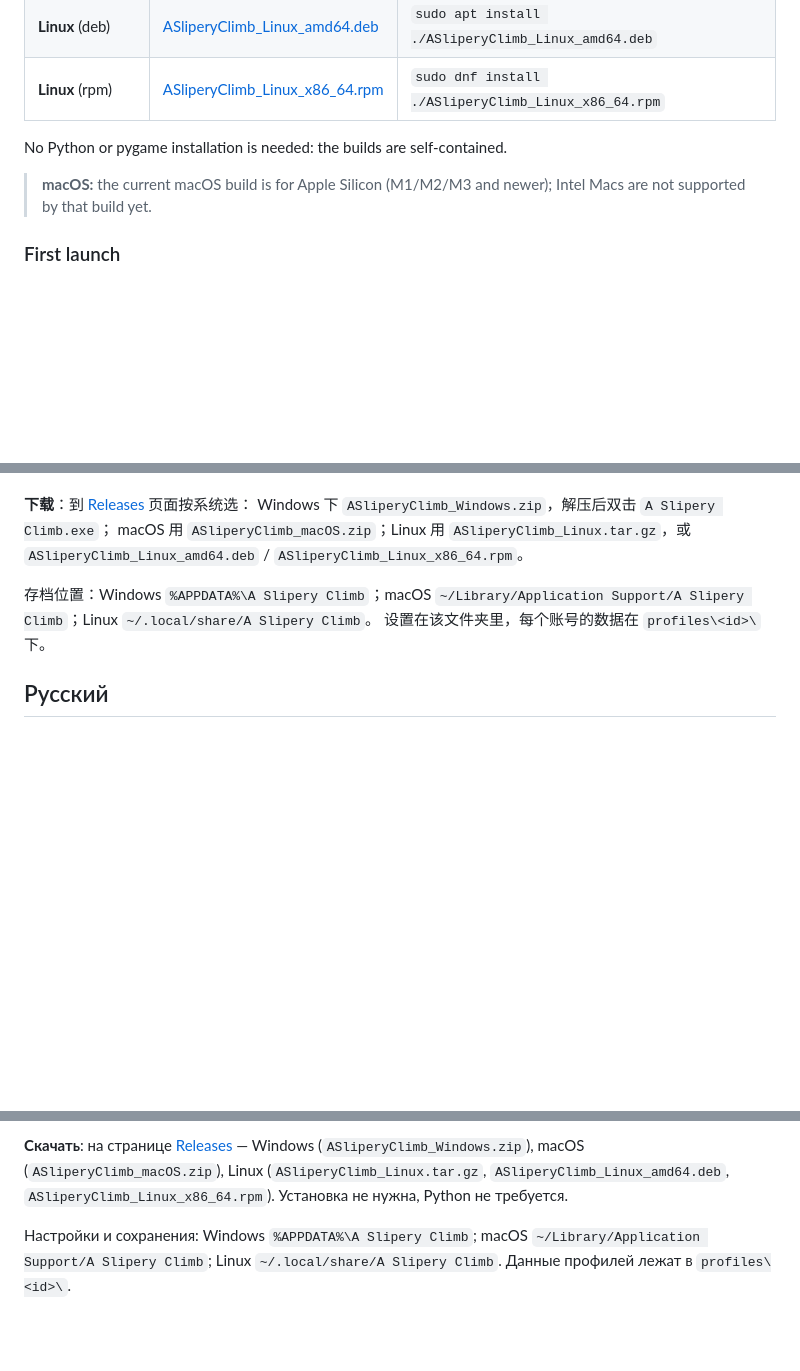
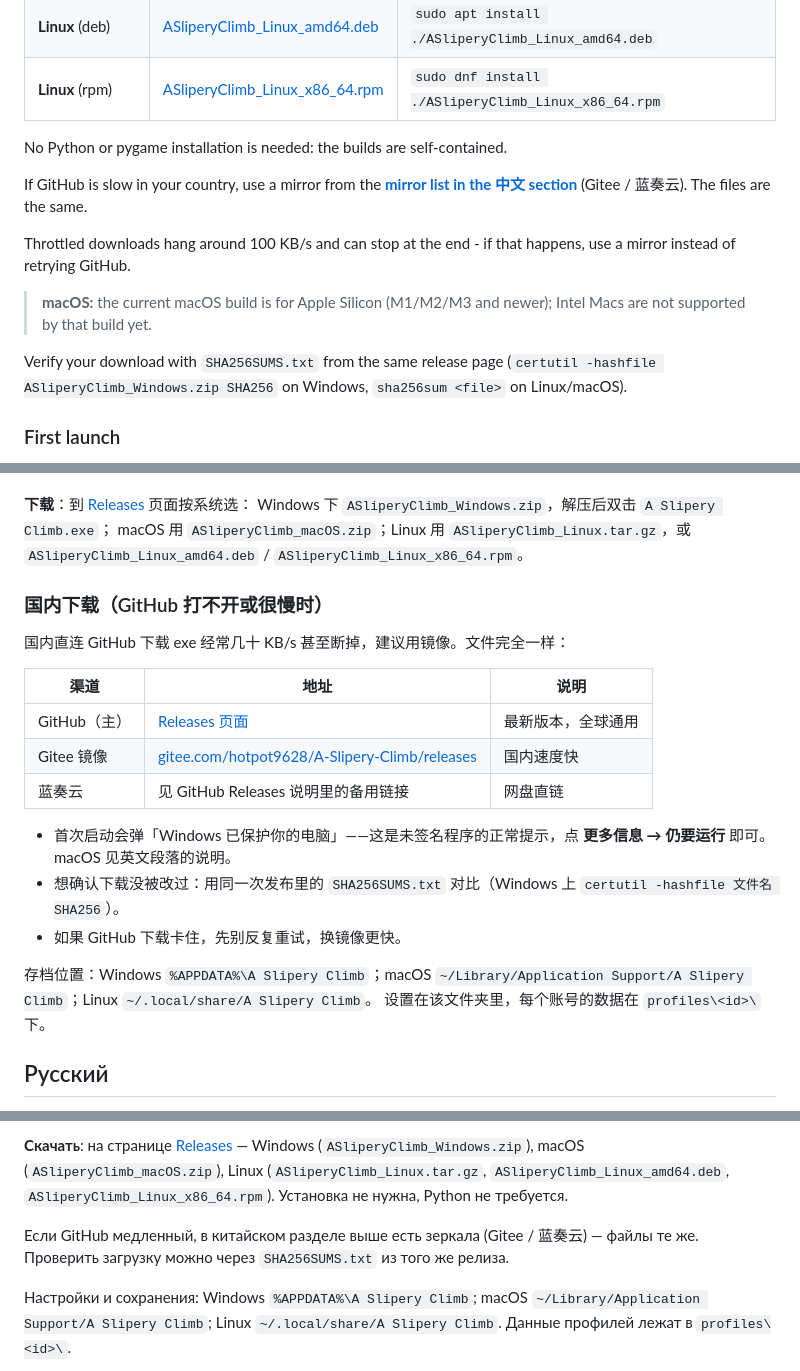
Before and after one commit to hotpot9628/A-Slipery-Climb, a Markdown page: README.md, 3 parts joined by grey strips. Drawn GitHub-style; blank space fills up the shorter version.

```diff
--- a/README.md
+++ b/README.md
@@ -64,8 +64,18 @@ ride the moving platforms up the mountain.
 
 No Python or pygame installation is needed: the builds are self-contained.
 
+If GitHub is slow in your country, use a mirror from the
+**[mirror list in the 中文 section](#中文)** (Gitee / 蓝奏云). The files are the same.
+
+Throttled downloads hang around 100 KB/s and can stop at the end - if that
+happens, use a mirror instead of retrying GitHub.
+
 > **macOS:** the current macOS build is for Apple Silicon (M1/M2/M3 and newer);
 > Intel Macs are not supported by that build yet.
+
+Verify your download with `SHA256SUMS.txt` from the same release page
+(`certutil -hashfile ASliperyClimb_Windows.zip SHA256` on Windows,
+`sha256sum <file>` on Linux/macOS).
 
 ### First launch
 
@@ -118,6 +128,22 @@ and progress in `profiles\<id>\`. Remove the whole folder to reset everything
 Windows 下 `ASliperyClimb_Windows.zip`，解压后双击 `A Slipery Climb.exe`；
 macOS 用 `ASliperyClimb_macOS.zip`；Linux 用 `ASliperyClimb_Linux.tar.gz`，或 `ASliperyClimb_Linux_amd64.deb` / `ASliperyClimb_Linux_x86_64.rpm`。
 
+### 国内下载（GitHub 打不开或很慢时）
+
+国内直连 GitHub 下载 exe 经常几十 KB/s 甚至断掉，建议用镜像。文件完全一样：
+
+| 渠道 | 地址 | 说明 |
+|---|---|---|
+| GitHub（主） | [Releases 页面](../../releases/latest) | 最新版本，全球通用 |
+| Gitee 镜像 | [gitee.com/hotpot9628/A-Slipery-Climb/releases](https://gitee.com/hotpot9628/A-Slipery-Climb/releases) | 国内速度快 |
+| 蓝奏云 | 见 GitHub Releases 说明里的备用链接 | 网盘直链 |
+
+- 首次启动会弹「Windows 已保护你的电脑」——这是未签名程序的正常提示，点
+  **更多信息 → 仍要运行** 即可。macOS 见英文段落的说明。
+- 想确认下载没被改过：用同一次发布里的 `SHA256SUMS.txt` 对比（Windows 上
+  `certutil -hashfile 文件名 SHA256`）。
+- 如果 GitHub 下载卡住，先别反复重试，换镜像更快。
+
 存档位置：Windows `%APPDATA%\A Slipery Climb`；macOS
 `~/Library/Application Support/A Slipery Climb`；Linux `~/.local/share/A Slipery Climb`。
 设置在该文件夹里，每个账号的数据在 `profiles\<id>\` 下。
@@ -147,6 +173,9 @@ macOS 用 `ASliperyClimb_macOS.zip`；Linux 用 `ASliperyClimb_Linux.tar.gz`，
 (`ASliperyClimb_Linux.tar.gz`, `ASliperyClimb_Linux_amd64.deb`,
 `ASliperyClimb_Linux_x86_64.rpm`). Установка не нужна, Python не требуется.
 
+Если GitHub медленный, в китайском разделе выше есть зеркала (Gitee / 蓝奏云) —
+файлы те же. Проверить загрузку можно через `SHA256SUMS.txt` из того же релиза.
+
 Настройки и сохранения: Windows `%APPDATA%\A Slipery Climb`; macOS
 `~/Library/Application Support/A Slipery Climb`; Linux `~/.local/share/A Slipery Climb`.
 Данные профилей лежат в `profiles\<id>\`.
```
Also changed, not shown: github_readme.md (added, +202 -0 lines).
